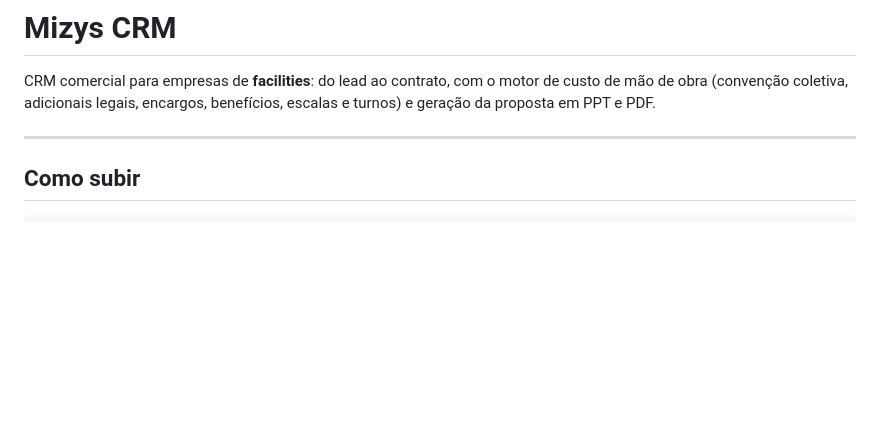
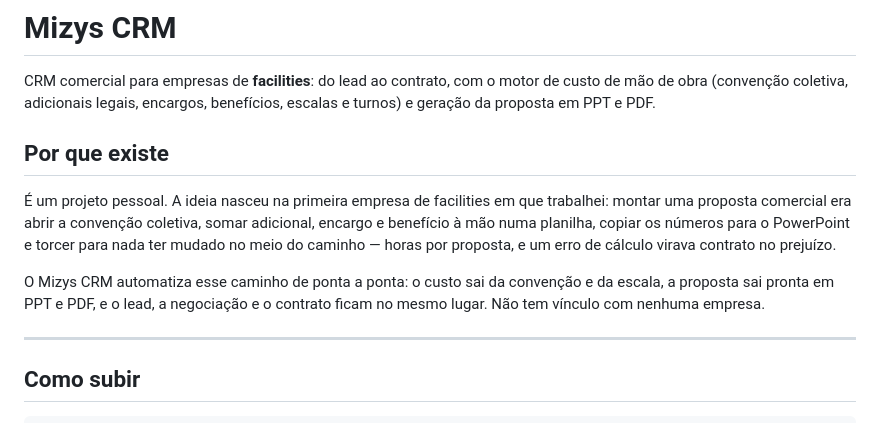
Before and after one commit to guilhermermoizinho-creator/mizyscommercial, a Markdown page: README.md, the part around the change. Drawn GitHub-style; blank space fills up the shorter version.

Commit message:
README: de onde veio o projeto
Projeto pessoal, nascido de ver a proposta de facilities montada a mao entre
convencao, planilha e PowerPoint.

```diff
--- a/README.md
+++ b/README.md
@@ -3,6 +3,18 @@
 CRM comercial para empresas de **facilities**: do lead ao contrato, com o motor
 de custo de mão de obra (convenção coletiva, adicionais legais, encargos,
 benefícios, escalas e turnos) e geração da proposta em PPT e PDF.
+
+## Por que existe
+
+É um projeto pessoal. A ideia nasceu na primeira empresa de facilities em que
+trabalhei: montar uma proposta comercial era abrir a convenção coletiva, somar
+adicional, encargo e benefício à mão numa planilha, copiar os números para o
+PowerPoint e torcer para nada ter mudado no meio do caminho — horas por
+proposta, e um erro de cálculo virava contrato no prejuízo.
+
+O Mizys CRM automatiza esse caminho de ponta a ponta: o custo sai da convenção
+e da escala, a proposta sai pronta em PPT e PDF, e o lead, a negociação e o
+contrato ficam no mesmo lugar. Não tem vínculo com nenhuma empresa.
 
 ---
 
```
